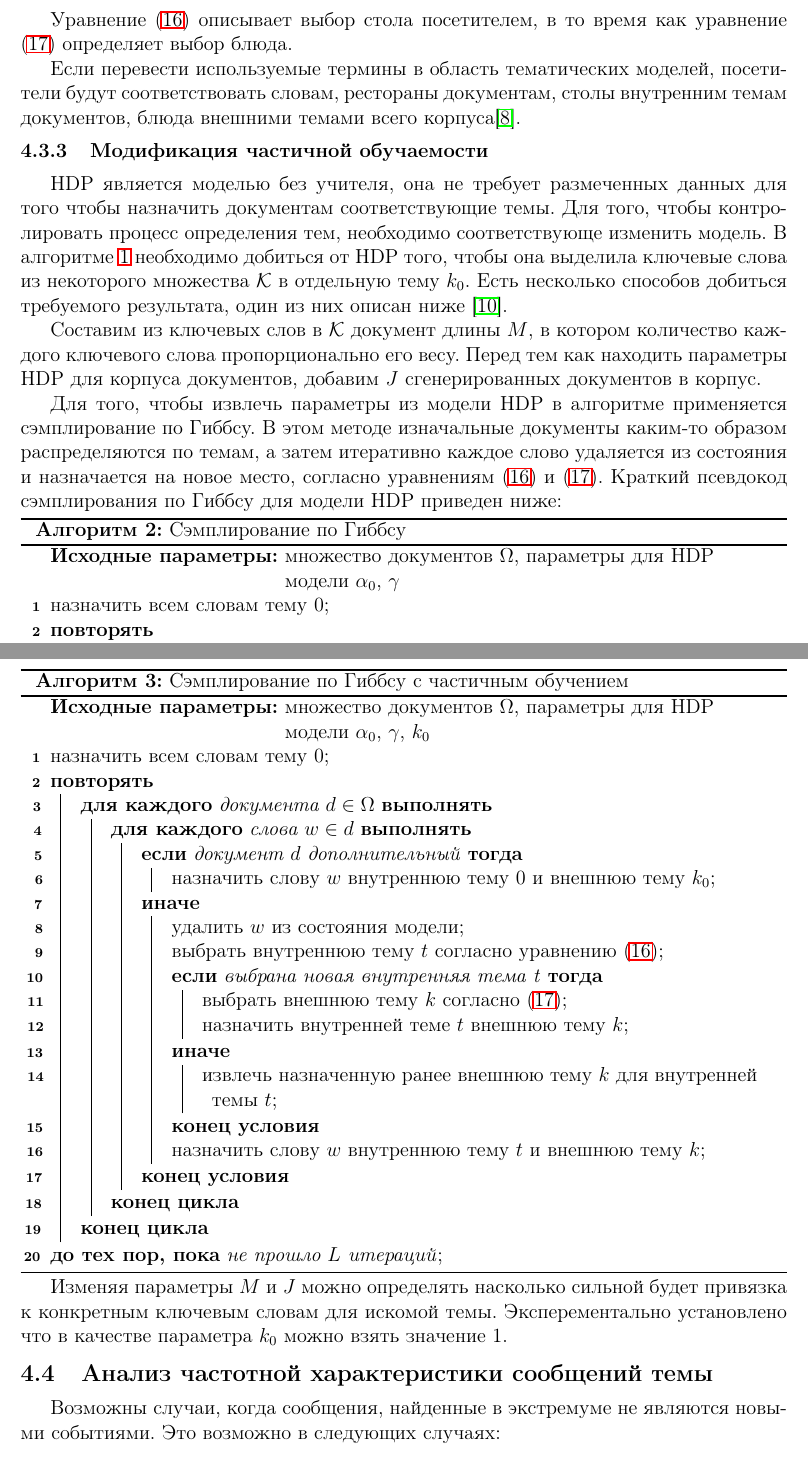
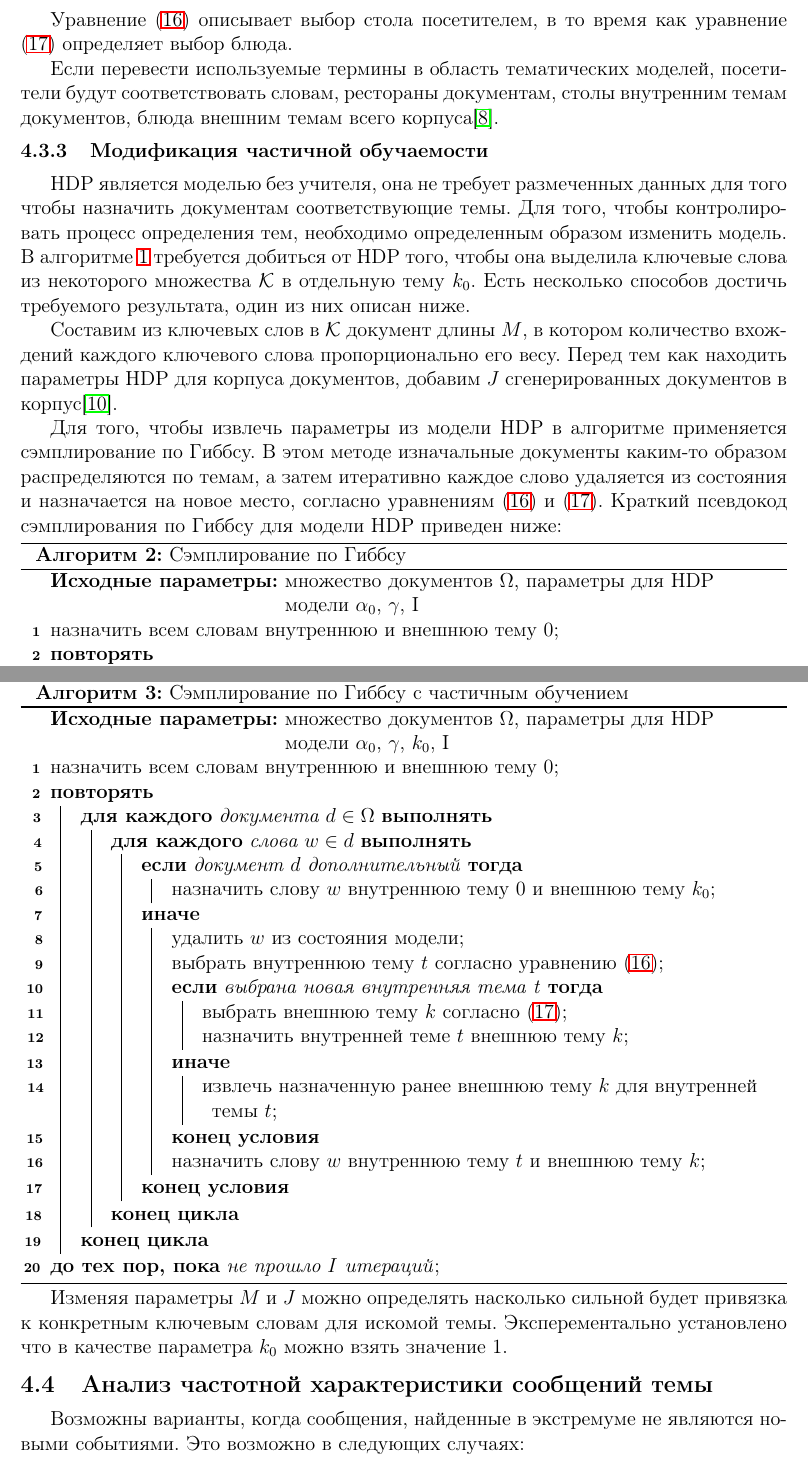
Before and after one commit to karasik/hdp-experiments, a LaTeX document (latex/main.tex): two parts of pages 13 and 14 of 19, joined at a grey line, cut so that both start at the same text. Compiled offline with LaTeX, dvips and Ghostscript.

Commit message:
some changes

```diff
--- a/latex/main.tex
+++ b/latex/main.tex
@@ -361,21 +361,21 @@
 
   Уравнение (\ref{eq:1}) описывает выбор стола посетителем, в то время как уравнение (\ref{eq:2}) определяет выбор блюда.
 
-  Если перевести используемые термины в область тематических моделей, посетители будут соответствовать словам, рестораны документам, столы внутренним темам документов, блюда внешними темами всего корпуса\cite{hdp-1}.
+  Если перевести используемые термины в область тематических моделей, посетители будут соответствовать словам, рестораны документам, столы внутренним темам документов, блюда внешним темам всего корпуса\cite{hdp-1}.
 
   \subsubsection{Модификация частичной обучаемости}
-  HDP является моделью без учителя, она не требует размеченных данных для того чтобы назначить документам соответствующие темы. Для того, чтобы контролировать процесс определения тем, необходимо соответствующе изменить модель. В алгоритме \ref{main-algo} необходимо добиться от HDP того, чтобы она выделила ключевые слова из некоторого множества $\mathcal{K}$ в отдельную тему $k_0$. Есть несколько способов добиться требуемого результата, один из них описан ниже \cite{ss-learning}.
+  HDP является моделью без учителя, она не требует размеченных данных для того чтобы назначить документам соответствующие темы. Для того, чтобы контролировать процесс определения тем, необходимо определенным образом изменить модель. В алгоритме \ref{main-algo} требуется добиться от HDP того, чтобы она выделила ключевые слова из некоторого множества $\mathcal{K}$ в отдельную тему $k_0$. Есть несколько способов достичь требуемого результата, один из них описан ниже.
 
-	Составим из ключевых слов в $\mathcal{K}$ документ длины $M$, в котором количество каждого ключевого слова пропорционально его весу. Перед тем как находить параметры HDP для корпуса документов, добавим $J$ сгенерированных документов в корпус.
+	Составим из ключевых слов в $\mathcal{K}$ документ длины $M$, в котором количество вхождений каждого ключевого слова пропорционально его весу. Перед тем как находить параметры HDP для корпуса документов, добавим $J$ сгенерированных документов в корпус\cite{ss-learning}.
 
   Для того, чтобы извлечь параметры из модели HDP в алгоритме применяется сэмплирование по Гиббсу. В этом методе изначальные документы каким-то образом распределяются по темам, а затем итеративно каждое слово удаляется из состояния и назначается на новое место, согласно уравнениям (\ref{eq:1}) и (\ref{eq:2}). Краткий псевдокод сэмплирования по Гиббсу для модели HDP приведен ниже:
 
   \begin{algorithm}[H]
   	\caption{Сэмплирование по Гиббсу}
     \SetAlgoLined
-  	\KwData{множество документов $\Omega$, параметры для HDP модели $\alpha_0$, $\gamma$}
-  	назначить всем словам тему $0$\;
-  	\Repeat{не прошло $L$ итераций}{
+  	\KwData{множество документов $\Omega$, параметры для HDP модели $\alpha_0$, $\gamma$, I}
+  	назначить всем словам внутреннюю и внешнюю тему $0$\;
+  	\Repeat{не прошло $I$ итераций}{
 	  	\ForEach{документа $d \in \Omega$}{
 	  		\ForEach{слова $w \in d$}{
 	  			удалить $w$ из состояния модели\;
@@ -397,9 +397,9 @@
   \begin{algorithm}[H]
   	\caption{Сэмплирование по Гиббсу с частичным обучением}
     \SetAlgoLined
-  	\KwData{множество документов $\Omega$, параметры для HDP модели $\alpha_0$, $\gamma$, $k_0$}
-  	назначить всем словам тему $0$\;
-  	\Repeat{не прошло $L$ итераций}{
+  	\KwData{множество документов $\Omega$, параметры для HDP модели $\alpha_0$, $\gamma$, $k_0$, I}
+  	назначить всем словам внутреннюю и внешнюю тему $0$\;
+  	\Repeat{не прошло $I$ итераций}{
 	  	\ForEach{документа $d \in \Omega$}{
 	  		\ForEach{слова $w \in d$}{
 	  			\eIf{документ $d$ дополнительный}{
@@ -423,6 +423,6 @@
   Изменяя параметры $M$ и $J$ можно определять насколько сильной будет привязка к конкретным ключевым словам для искомой темы. Эксперементально установлено что в качестве параметра $k_0$ можно взять значение 1.
 
   \subsection{Анализ частотной характеристики сообщений темы}
-  Возможны случаи, когда сообщения, найденные в экстремуме не являются новыми событиями. Это возможно в следующих случаях:
+  Возможны варианты, когда сообщения, найденные в экстремуме не являются новыми событиями. Это возможно в следующих случаях:
   \begin{enumerate}
   \item уже было найдено такое же событие,
```
Also changed, not shown: latex/main.pdf, latex/main.tex (35 more changed lines), 3 other files.
